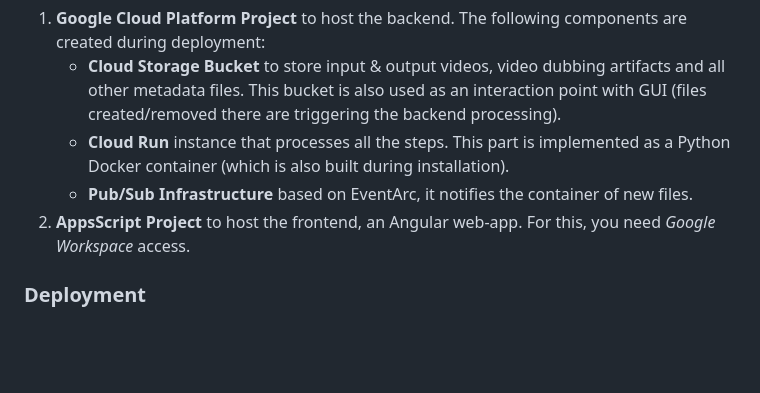
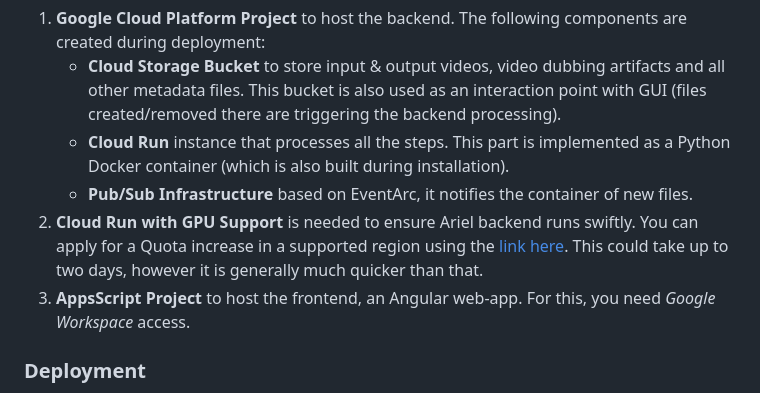
Before and after one commit to google-marketing-solutions/ariel, a Markdown page: README.md, the part around the change. GitHub-like rendering; blank space fills up the shorter version.

Commit message:
add: Information on Cloud Run quota increase request for GPU support.
Change-Id: I2fc41a7aa175de24cd379754e8827f9e02f29df4

```diff
--- a/README.md
+++ b/README.md
@@ -154,7 +154,9 @@ In order to use Ariel UI, you need the following:
     *   **Cloud Run** instance that processes all the steps. This part is implemented as a
         Python Docker container (which is also built during installation).
     *   **Pub/Sub Infrastructure** based on EventArc, it notifies the container of new files.
-2.  **AppsScript Project** to host the frontend, an Angular web-app. For this,
+1.  **Cloud Run with GPU Support** is needed to ensure Ariel backend runs swiftly.
+    You can apply for a Quota increase in a supported region using the [link here](https://cloud.google.com/run/docs/configuring/services/gpu#before-you-begin). This could take up to two days, however it is generally much quicker than that.
+1.  **AppsScript Project** to host the frontend, an Angular web-app. For this,
     you need *Google Workspace* access.
 
 ### Deployment
```
Also changed, not shown: ui/README.md (+3 -1 lines).
